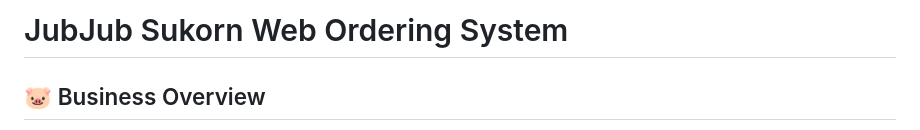
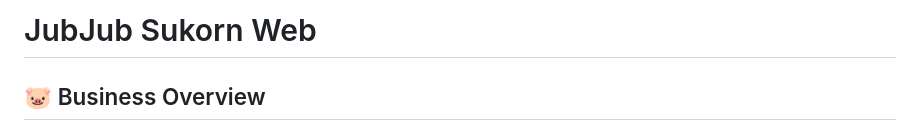
Before and after one commit to UCHUK0RN/JubJub_Sukorn, a Markdown page: README.md, the part around the change. Drawn GitHub-style.

```diff
--- a/README.md
+++ b/README.md
@@ -1,4 +1,4 @@
-# JubJub Sukorn Web Ordering System
+# JubJub Sukorn Web
 
 ## 🐷 Business Overview
 JubJub Sukorn is a premium pig farm that produces and delivers fresh and processed pork products directly to customers' doorsteps. This web-based ordering and management system was built to streamline the purchasing process, improve inventory management, and enhance the overall customer experience.
```
